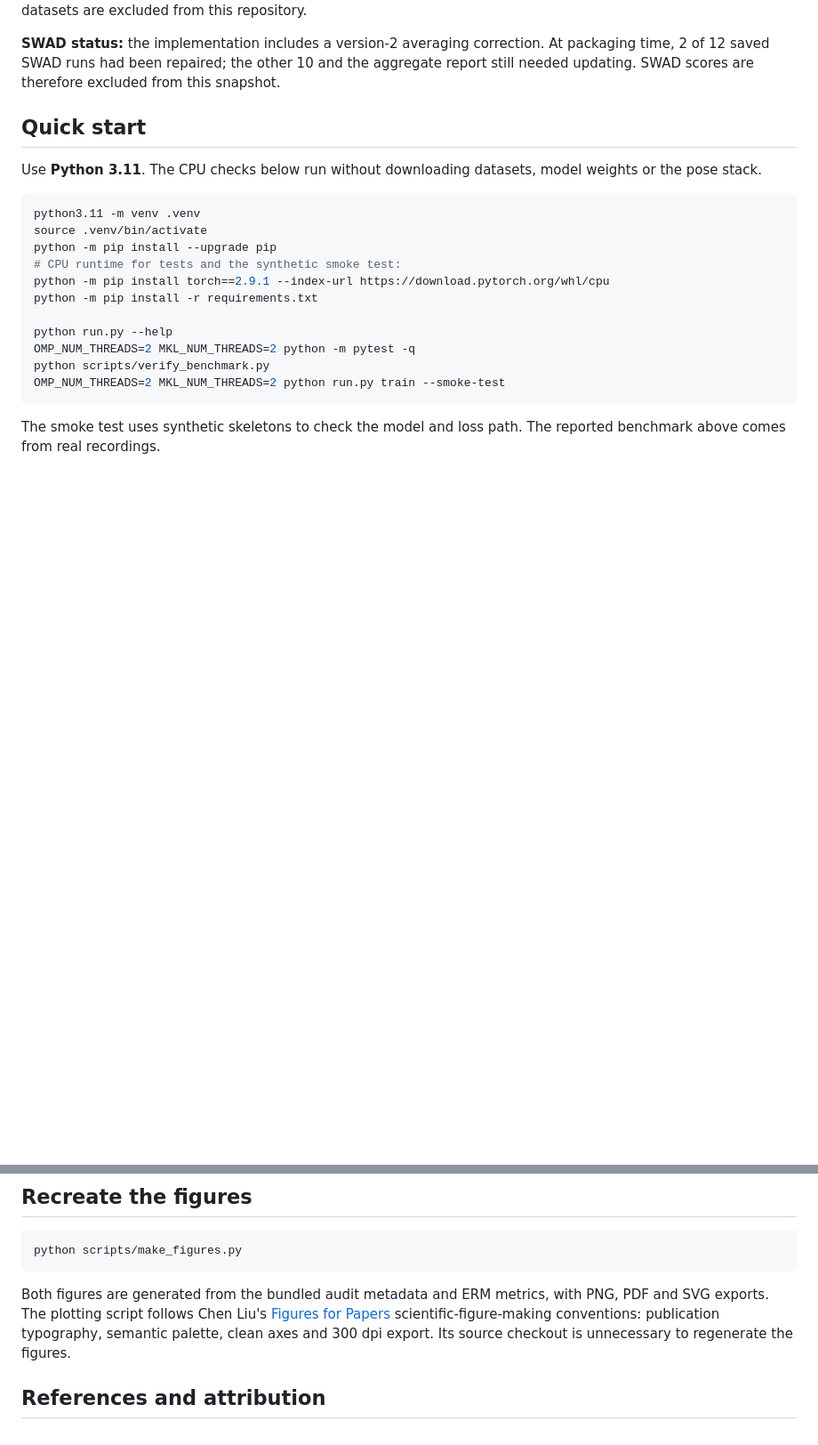
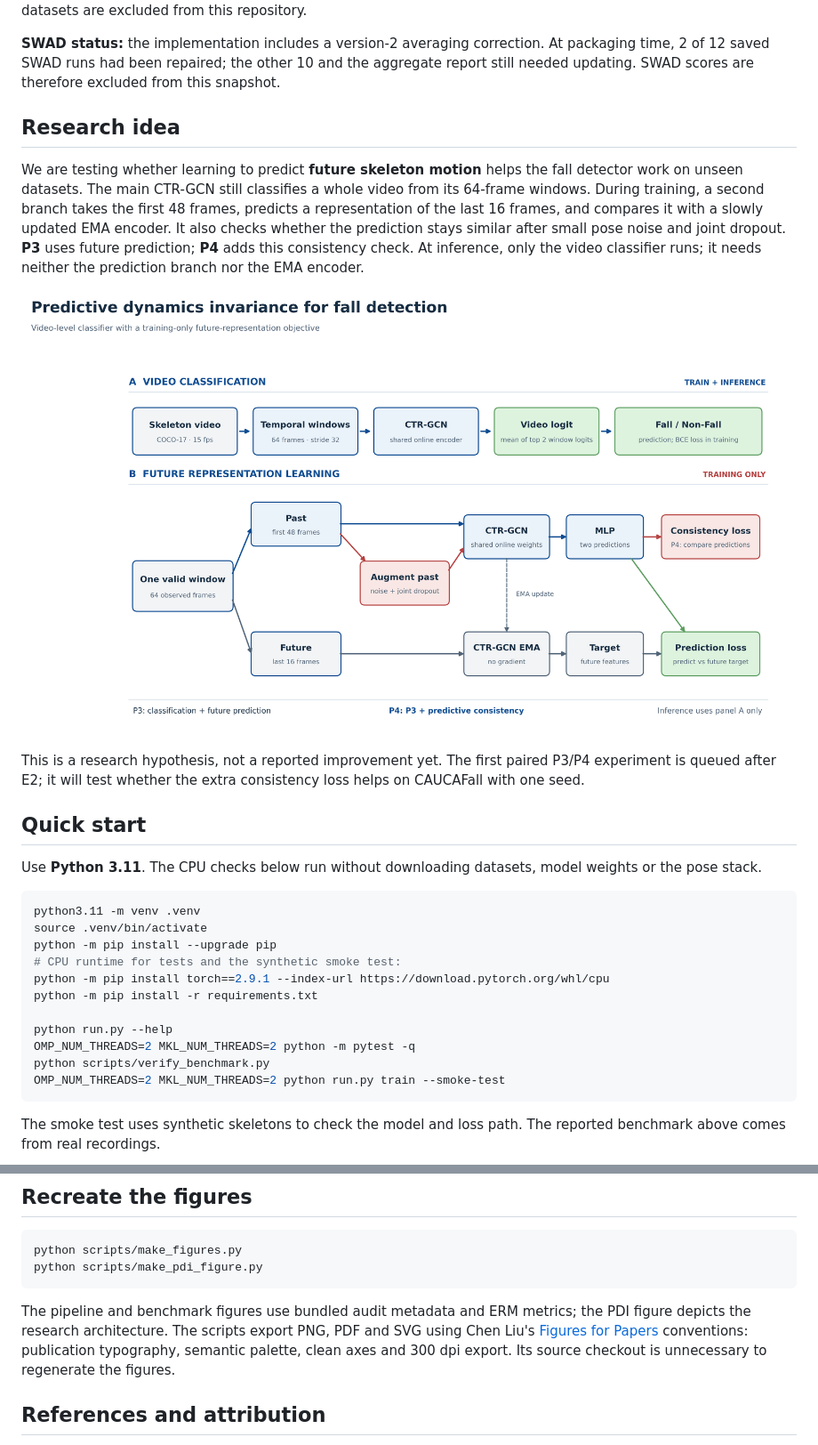
Before and after one commit to Datyth/cross-dataset-fall-detection, a Markdown page: README.md, 2 parts joined by grey strips. Shown at 89% size. Rendered like a GitHub page; pictures changed too: docs/figures/pdi_architecture.png (added); blank space fills up the shorter version.

Commit message:
Document PDI research architecture with paper figure

````diff
--- a/README.md
+++ b/README.md
@@ -38,6 +38,14 @@ Values are mean ± sample standard deviation over seeds **42, 123, 2026**. Macro
 Inspect the [per-seed metrics](benchmarks/erm/metrics.csv), [1,560 video predictions](benchmarks/erm/predictions.csv), [provenance](benchmarks/erm/provenance.json) and [evaluation notes](docs/EVALUATION.md). Checkpoints and raw datasets are excluded from this repository.
 
 **SWAD status:** the implementation includes a version-2 averaging correction. At packaging time, 2 of 12 saved SWAD runs had been repaired; the other 10 and the aggregate report still needed updating. SWAD scores are therefore excluded from this snapshot.
+
+## Research idea
+
+We are testing whether learning to predict **future skeleton motion** helps the fall detector work on unseen datasets. The main CTR-GCN still classifies a whole video from its 64-frame windows. During training, a second branch takes the first 48 frames, predicts a representation of the last 16 frames, and compares it with a slowly updated EMA encoder. It also checks whether the prediction stays similar after small pose noise and joint dropout. **P3** uses future prediction; **P4** adds this consistency check. At inference, only the video classifier runs; it needs neither the prediction branch nor the EMA encoder.
+
+![PDI research architecture: video classification above and a training-only future representation branch below](docs/figures/pdi_architecture.png)
+
+This is a research hypothesis, not a reported improvement yet. The first paired P3/P4 experiment is queued after E2; it will test whether the extra consistency loss helps on CAUCAFall with one seed.
 
 ## Quick start
 
@@ -118,9 +126,10 @@ Downloaded data, skeleton caches, checkpoints and generated training reports are
 
 ```bash
 python scripts/make_figures.py
+python scripts/make_pdi_figure.py
 ```
 
-Both figures are generated from the bundled audit metadata and ERM metrics, with PNG, PDF and SVG exports. The plotting script follows Chen Liu's [Figures for Papers](https://github.com/ChenLiu-1996/figures4papers) scientific-figure-making conventions: publication typography, semantic palette, clean axes and 300 dpi export. Its source checkout is unnecessary to regenerate the figures.
+The pipeline and benchmark figures use bundled audit metadata and ERM metrics; the PDI figure depicts the research architecture. The scripts export PNG, PDF and SVG using Chen Liu's [Figures for Papers](https://github.com/ChenLiu-1996/figures4papers) conventions: publication typography, semantic palette, clean axes and 300 dpi export. Its source checkout is unnecessary to regenerate the figures.
 
 ## References and attribution
 
````
Also changed, not shown: 4 other files.
